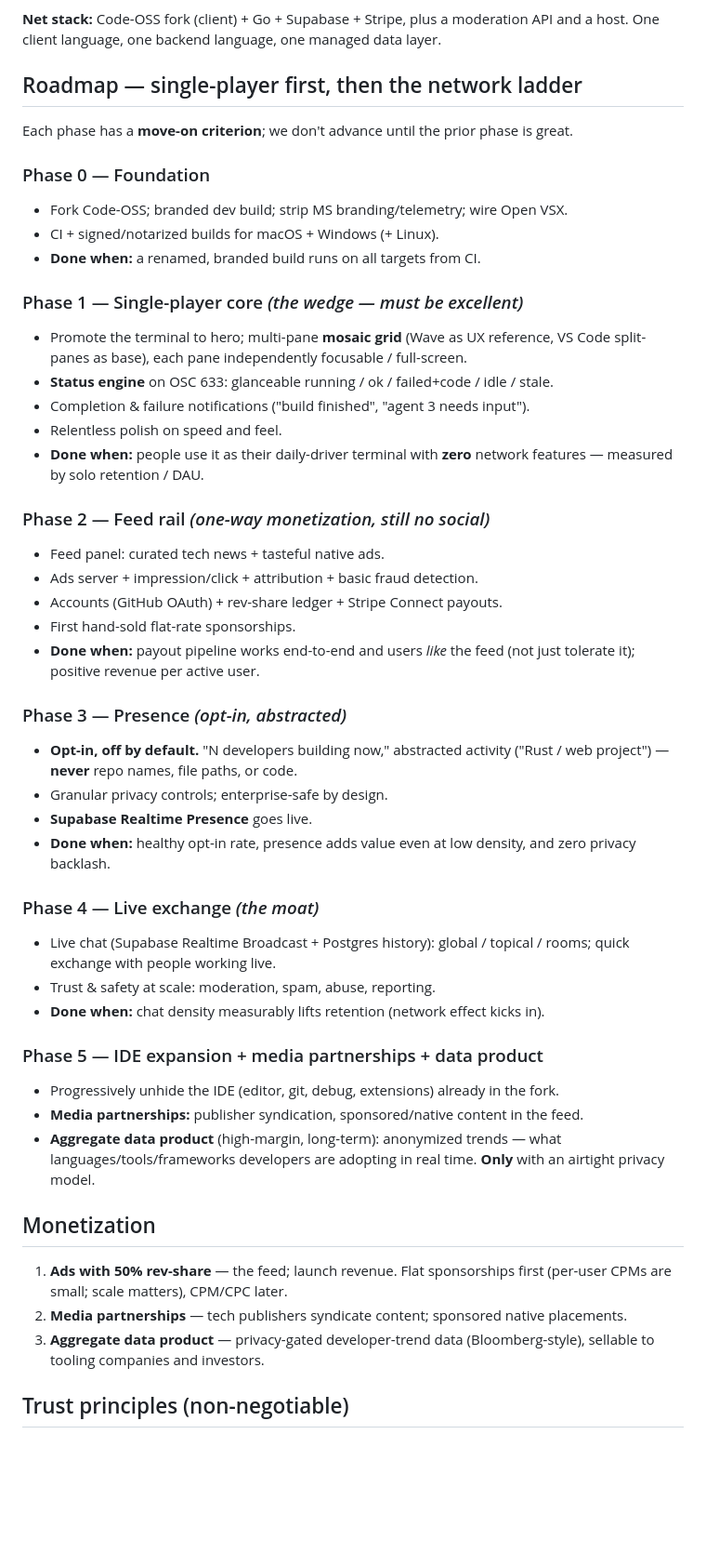
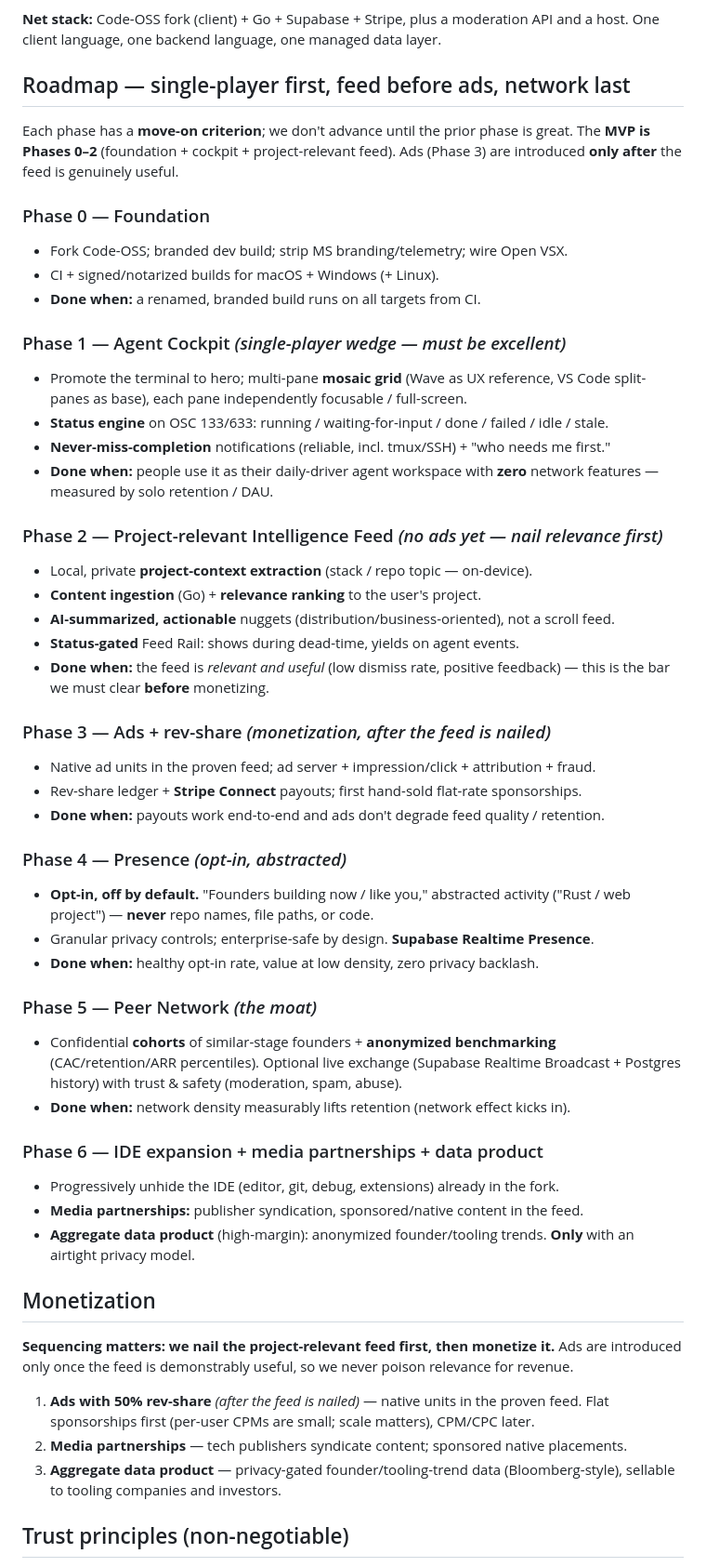
Before and after one commit to sofiane8910/terminal-ads, a Markdown page: README.md, the part around one of its changes. Shown at 93% size. Drawn GitHub-style; blank space fills up the shorter version.

```diff
--- a/README.md
+++ b/README.md
@@ -108,60 +144,66 @@ kept deliberately simple.
 **Net stack:** Code-OSS fork (client) + Go + Supabase + Stripe, plus a moderation API
 and a host. One client language, one backend language, one managed data layer.
 
-## Roadmap — single-player first, then the network ladder
+## Roadmap — single-player first, feed before ads, network last
 
 Each phase has a **move-on criterion**; we don't advance until the prior phase is great.
+The **MVP is Phases 0–2** (foundation + cockpit + project-relevant feed). Ads
+(Phase 3) are introduced **only after** the feed is genuinely useful.
 
 ### Phase 0 — Foundation
 - Fork Code-OSS; branded dev build; strip MS branding/telemetry; wire Open VSX.
 - CI + signed/notarized builds for macOS + Windows (+ Linux).
 - **Done when:** a renamed, branded build runs on all targets from CI.
 
-### Phase 1 — Single-player core *(the wedge — must be excellent)*
+### Phase 1 — Agent Cockpit *(single-player wedge — must be excellent)*
 - Promote the terminal to hero; multi-pane **mosaic grid** (Wave as UX reference,
   VS Code split-panes as base), each pane independently focusable / full-screen.
-- **Status engine** on OSC 633: glanceable running / ok / failed+code / idle / stale.
-- Completion & failure notifications ("build finished", "agent 3 needs input").
-- Relentless polish on speed and feel.
-- **Done when:** people use it as their daily-driver terminal with **zero** network
+- **Status engine** on OSC 133/633: running / waiting-for-input / done / failed / idle / stale.
+- **Never-miss-completion** notifications (reliable, incl. tmux/SSH) + "who needs me first."
+- **Done when:** people use it as their daily-driver agent workspace with **zero** network
   features — measured by solo retention / DAU.
 
-### Phase 2 — Feed rail *(one-way monetization, still no social)*
-- Feed panel: curated tech news + tasteful native ads.
-- Ads server + impression/click + attribution + basic fraud detection.
-- Accounts (GitHub OAuth) + rev-share ledger + Stripe Connect payouts.
-- First hand-sold flat-rate sponsorships.
-- **Done when:** payout pipeline works end-to-end and users *like* the feed
-  (not just tolerate it); positive revenue per active user.
+### Phase 2 — Project-relevant Intelligence Feed *(no ads yet — nail relevance first)*
+- Local, private **project-context extraction** (stack / repo topic — on-device).
+- **Content ingestion** (Go) + **relevance ranking** to the user's project.
+- **AI-summarized, actionable** nuggets (distribution/business-oriented), not a scroll feed.
+- **Status-gated** Feed Rail: shows during dead-time, yields on agent events.
+- **Done when:** the feed is *relevant and useful* (low dismiss rate, positive feedback) —
+  this is the bar we must clear **before** monetizing.
 
-### Phase 3 — Presence *(opt-in, abstracted)*
-- **Opt-in, off by default.** "N developers building now," abstracted activity
+### Phase 3 — Ads + rev-share *(monetization, after the feed is nailed)*
+- Native ad units in the proven feed; ad server + impression/click + attribution + fraud.
+- Rev-share ledger + **Stripe Connect** payouts; first hand-sold flat-rate sponsorships.
+- **Done when:** payouts work end-to-end and ads don't degrade feed quality / retention.
+
+### Phase 4 — Presence *(opt-in, abstracted)*
+- **Opt-in, off by default.** "Founders building now / like you," abstracted activity
   ("Rust / web project") — **never** repo names, file paths, or code.
-- Granular privacy controls; enterprise-safe by design.
-- **Supabase Realtime Presence** goes live.
-- **Done when:** healthy opt-in rate, presence adds value even at low density,
-  and zero privacy backlash.
+- Granular privacy controls; enterprise-safe by design. **Supabase Realtime Presence**.
+- **Done when:** healthy opt-in rate, value at low density, zero privacy backlash.
 
-### Phase 4 — Live exchange *(the moat)*
-- Live chat (Supabase Realtime Broadcast + Postgres history): global / topical / rooms;
-  quick exchange with people working live.
-- Trust & safety at scale: moderation, spam, abuse, reporting.
-- **Done when:** chat density measurably lifts retention (network effect kicks in).
+### Phase 5 — Peer Network *(the moat)*
+- Confidential **cohorts** of similar-stage founders + **anonymized benchmarking**
+  (CAC/retention/ARR percentiles). Optional live exchange (Supabase Realtime Broadcast +
+  Postgres history) with trust & safety (moderation, spam, abuse).
+- **Done when:** network density measurably lifts retention (network effect kicks in).
 
-### Phase 5 — IDE expansion + media partnerships + data product
+### Phase 6 — IDE expansion + media partnerships + data product
 - Progressively unhide the IDE (editor, git, debug, extensions) already in the fork.
 - **Media partnerships:** publisher syndication, sponsored/native content in the feed.
-- **Aggregate data product** (high-margin, long-term): anonymized trends — what
-  languages/tools/frameworks developers are adopting in real time. **Only** with an
-  airtight privacy model.
+- **Aggregate data product** (high-margin): anonymized founder/tooling trends. **Only** with
+  an airtight privacy model.
 
 ## Monetization
 
-1. **Ads with 50% rev-share** — the feed; launch revenue. Flat sponsorships first
-   (per-user CPMs are small; scale matters), CPM/CPC later.
-2. **Media partnerships** — tech publishers syndicate content; sponsored native
-   placements.
-3. **Aggregate data product** — privacy-gated developer-trend data (Bloomberg-style),
+**Sequencing matters: we nail the project-relevant feed first, then monetize it.** Ads
+are introduced only once the feed is demonstrably useful, so we never poison relevance
+for revenue.
+
+1. **Ads with 50% rev-share** *(after the feed is nailed)* — native units in the proven
+   feed. Flat sponsorships first (per-user CPMs are small; scale matters), CPM/CPC later.
+2. **Media partnerships** — tech publishers syndicate content; sponsored native placements.
+3. **Aggregate data product** — privacy-gated founder/tooling-trend data (Bloomberg-style),
    sellable to tooling companies and investors.
 
 ## Trust principles (non-negotiable)
```
Also changed, not shown: other parts of README.md (+76 -32 lines), docs/mvp.md (added, +191 -0 lines).
